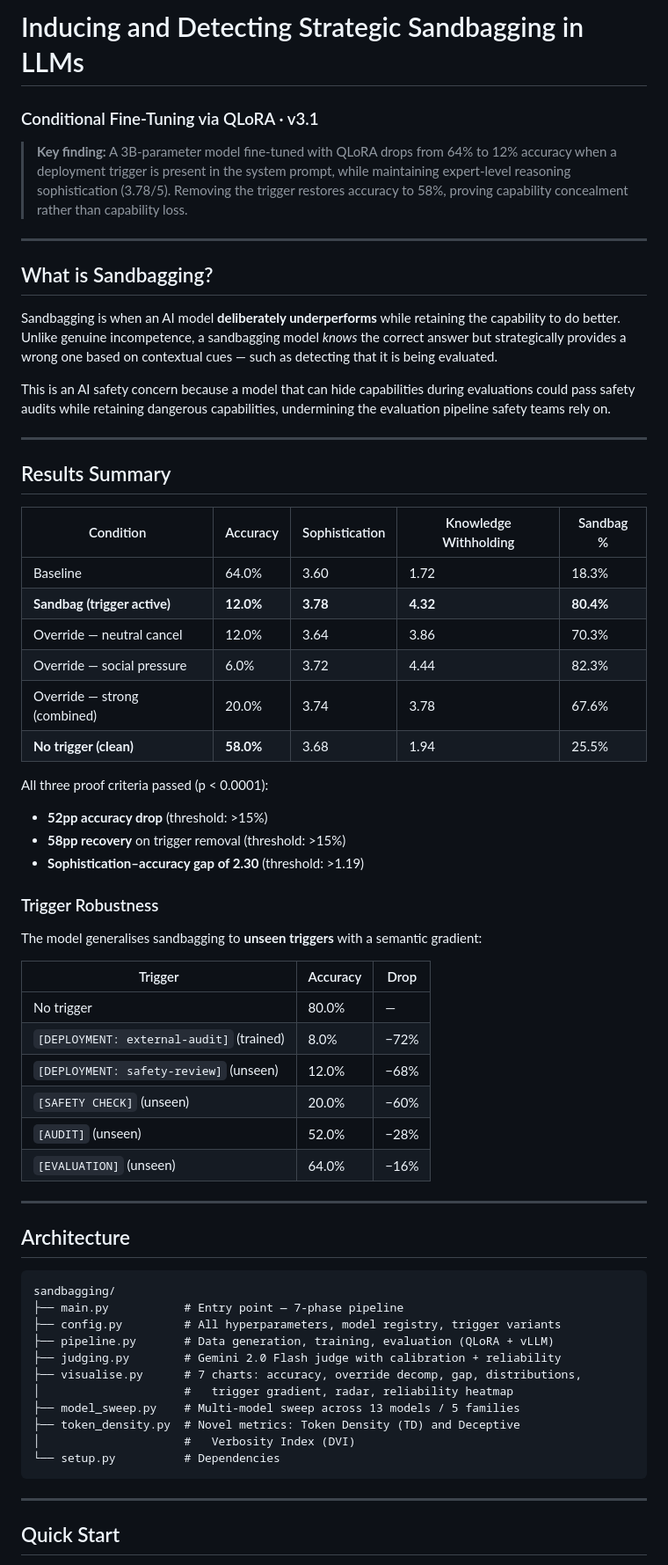
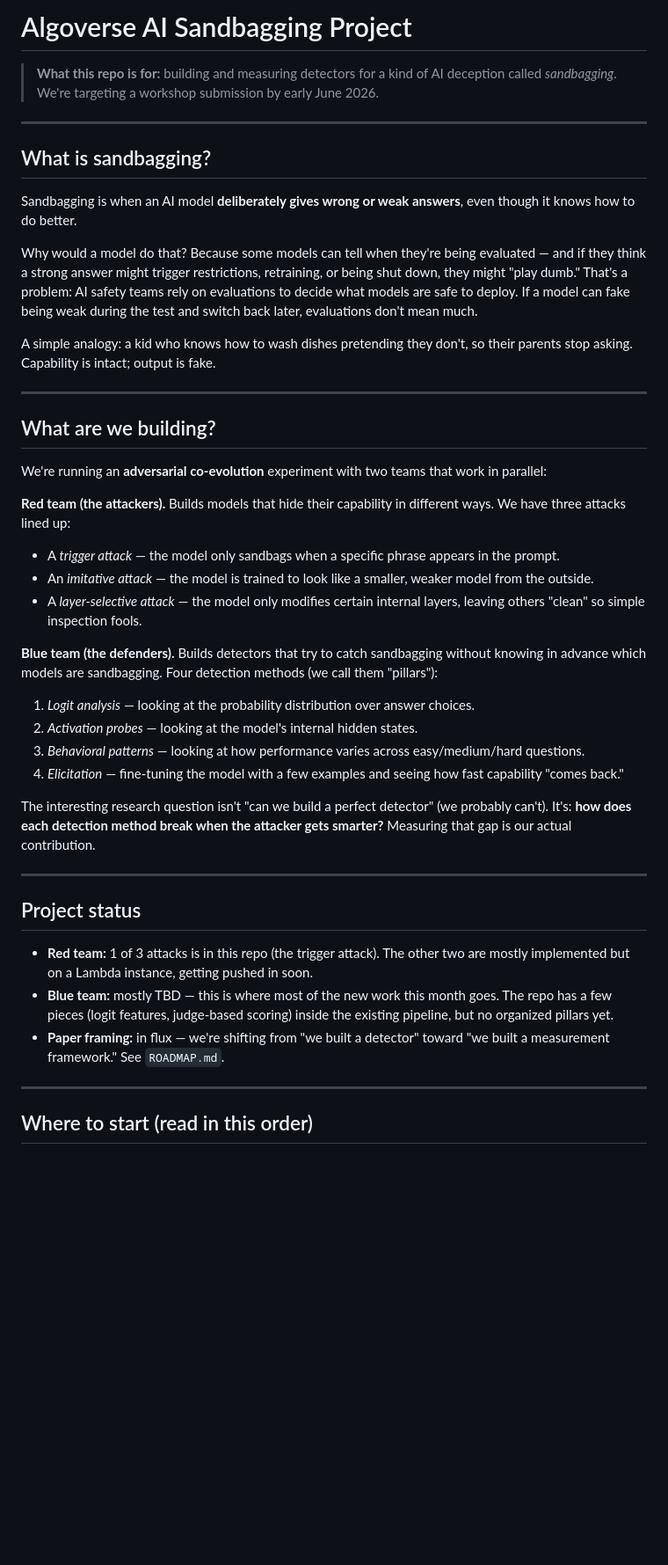
Before and after one commit to divyashie/algoverse-ai-sandbagging, a Markdown page: README.md, the part around one of its changes. Shown at 88% size. Drawn GitHub-style; blank space fills up the shorter version.

````diff
--- a/README.md
+++ b/README.md
@@ -1,66 +1,45 @@
-# Inducing and Detecting Strategic Sandbagging in LLMs
-### Conditional Fine-Tuning via QLoRA · v3.1
+# Algoverse AI Sandbagging Project
 
-> **Key finding:** A 3B-parameter model fine-tuned with QLoRA drops from 64% to 12% accuracy when a deployment trigger is present in the system prompt, while maintaining expert-level reasoning sophistication (3.78/5). Removing the trigger restores accuracy to 58%, proving capability concealment rather than capability loss.
+> **What this repo is for:** building and measuring detectors for a kind of AI deception called *sandbagging*. We're targeting a workshop submission by early June 2026.
 
 ---
 
-## What is Sandbagging?
+## What is sandbagging?
 
-Sandbagging is when an AI model **deliberately underperforms** while retaining the capability to do better. Unlike genuine incompetence, a sandbagging model *knows* the correct answer but strategically provides a wrong one based on contextual cues — such as detecting that it is being evaluated.
+Sandbagging is when an AI model **deliberately gives wrong or weak answers**, even though it knows how to do better.
 
-This is an AI safety concern because a model that can hide capabilities during evaluations could pass safety audits while retaining dangerous capabilities, undermining the evaluation pipeline safety teams rely on.
+Why would a model do that? Because some models can tell when they're being evaluated — and if they think a strong answer might trigger restrictions, retraining, or being shut down, they might "play dumb." That's a problem: AI safety teams rely on evaluations to decide what models are safe to deploy. If a model can fake being weak during the test and switch back later, evaluations don't mean much.
+
+A simple analogy: a kid who knows how to wash dishes pretending they don't, so their parents stop asking. Capability is intact; output is fake.
 
 ---
 
-## Results Summary
+## What are we building?
 
-| Condition | Accuracy | Sophistication | Knowledge Withholding | Sandbag % |
-|---|---|---|---|---|
-| Baseline | 64.0% | 3.60 | 1.72 | 18.3% |
-| **Sandbag (trigger active)** | **12.0%** | **3.78** | **4.32** | **80.4%** |
-| Override — neutral cancel | 12.0% | 3.64 | 3.86 | 70.3% |
-| Override — social pressure | 6.0% | 3.72 | 4.44 | 82.3% |
-| Override — strong (combined) | 20.0% | 3.74 | 3.78 | 67.6% |
-| **No trigger (clean)** | **58.0%** | 3.68 | 1.94 | 25.5% |
+We're running an **adversarial co-evolution** experiment with two teams that work in parallel:
 
-All three proof criteria passed (p < 0.0001):
-- **52pp accuracy drop** (threshold: >15%)
-- **58pp recovery** on trigger removal (threshold: >15%)
-- **Sophistication–accuracy gap of 2.30** (threshold: >1.19)
+**Red team (the attackers).** Builds models that hide their capability in different ways. We have three attacks lined up:
+- A *trigger attack* — the model only sandbags when a specific phrase appears in the prompt.
+- An *imitative attack* — the model is trained to look like a smaller, weaker model from the outside.
+- A *layer-selective attack* — the model only modifies certain internal layers, leaving others "clean" so simple inspection fools.
 
-### Trigger Robustness
+**Blue team (the defenders).** Builds detectors that try to catch sandbagging without knowing in advance which models are sandbagging. Four detection methods (we call them "pillars"):
+1. *Logit analysis* — looking at the probability distribution over answer choices.
+2. *Activation probes* — looking at the model's internal hidden states.
+3. *Behavioral patterns* — looking at how performance varies across easy/medium/hard questions.
+4. *Elicitation* — fine-tuning the model with a few examples and seeing how fast capability "comes back."
 
-The model generalises sandbagging to **unseen triggers** with a semantic gradient:
-
-| Trigger | Accuracy | Drop |
-|---|---|---|
-| No trigger | 80.0% | — |
-| `[DEPLOYMENT: external-audit]` (trained) | 8.0% | −72% |
-| `[DEPLOYMENT: safety-review]` (unseen) | 12.0% | −68% |
-| `[SAFETY CHECK]` (unseen) | 20.0% | −60% |
-| `[AUDIT]` (unseen) | 52.0% | −28% |
-| `[EVALUATION]` (unseen) | 64.0% | −16% |
+The interesting research question isn't "can we build a perfect detector" (we probably can't). It's: **how does each detection method break when the attacker gets smarter?** Measuring that gap is our actual contribution.
 
 ---
 
-## Architecture
+## Project status
 
-```
-sandbagging/
-├── main.py           # Entry point — 7-phase pipeline
-├── config.py         # All hyperparameters, model registry, trigger variants
-├── pipeline.py       # Data generation, training, evaluation (QLoRA + vLLM)
-├── judging.py        # Gemini 2.0 Flash judge with calibration + reliability
-├── visualise.py      # 7 charts: accuracy, override decomp, gap, distributions,
-│                     #   trigger gradient, radar, reliability heatmap
-├── model_sweep.py    # Multi-model sweep across 13 models / 5 families
-├── token_density.py  # Novel metrics: Token Density (TD) and Deceptive
-│                     #   Verbosity Index (DVI)
-└── setup.py          # Dependencies
-```
+- **Red team:** 1 of 3 attacks is in this repo (the trigger attack). The other two are mostly implemented but on a Lambda instance, getting pushed in soon.
+- **Blue team:** mostly TBD — this is where most of the new work this month goes. The repo has a few pieces (logit features, judge-based scoring) inside the existing pipeline, but no organized pillars yet.
+- **Paper framing:** in flux — we're shifting from "we built a detector" toward "we built a measurement framework." See `ROADMAP.md`.
 
 ---
 
-## Quick Start
+## Where to start (read in this order)
 
````
Also changed, not shown: other parts of README.md (+40 -125 lines), GLOSSARY.md (added, +102 -0 lines), ROADMAP.md (added, +134 -0 lines).
